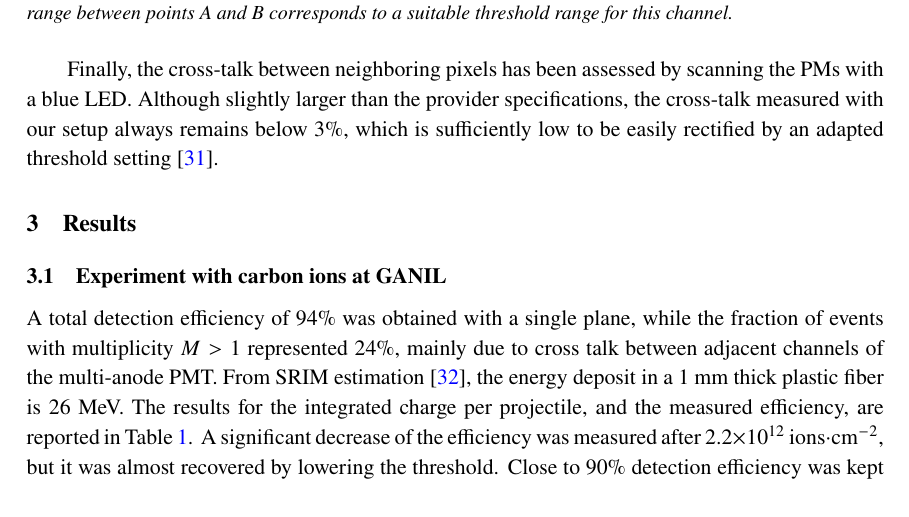
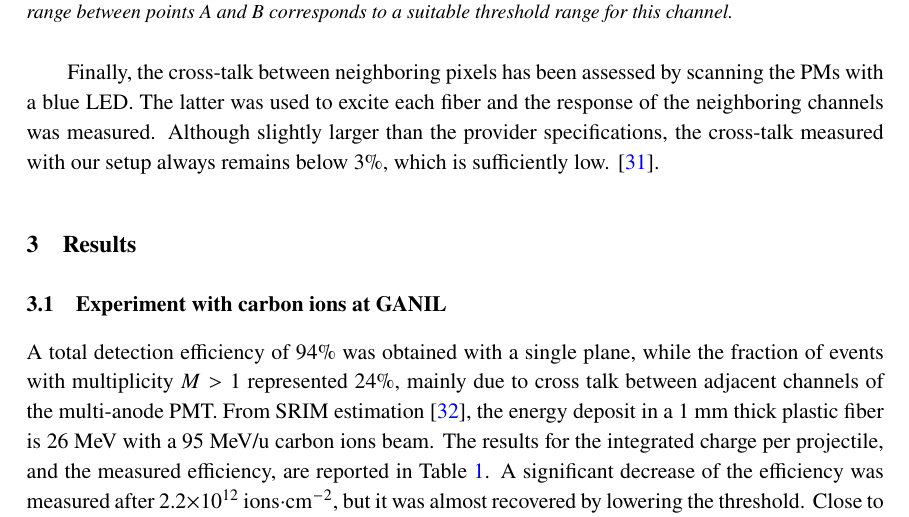
Before and after one commit to Oreste-ALLEGRINI/Article_CLaRyS_Hodoscope, a LaTeX document (jinst-latex-sample.tex): part of page 8 of 15, cut so that both start at the same text. Compiled offline with pdfLaTeX.

Commit message:
modifications 30-09-2020

```diff
--- a/jinst-latex-sample.tex
+++ b/jinst-latex-sample.tex
@@ -201,13 +201,13 @@ The method used to determine a set of gains and threshold is based on three main
 \label{fig:S_Curve}
 \end{figure}
 
-Finally, the cross-talk between neighboring pixels has been assessed by scanning the PMs with a blue LED. Although slightly larger than the provider specifications, the cross-talk measured with our setup always remains below 3\%, which is sufficiently low to be easily rectified by an adapted threshold setting \cite{FontanaPhD}.
+Finally, the cross-talk between neighboring pixels has been assessed by scanning the PMs with a blue LED. The latter was used to excite each fiber and the response of the neighboring channels was measured. Although slightly larger than the provider specifications, the cross-talk measured with our setup always remains below 3\%, which is sufficiently low. \cite{FontanaPhD}.
 
 \section{Results}
 \label{Results}
 \subsection{Experiment with carbon ions at GANIL}
 A total detection efficiency of 94\% was obtained with a single plane, while the fraction of events with multiplicity $M>1$ represented 24\%, mainly due to cross talk between adjacent channels of the multi-anode PMT.
-From SRIM estimation \cite{Ziegler2010}, the energy deposit in a 1~mm thick plastic fiber is 26~MeV. The results for the integrated charge per projectile, and the measured efficiency, are reported in Table~\ref{tab:GANIL}. A significant decrease of the efficiency was measured after 2.2$\times$10$^{12}$~ions$\cdot$cm$^{-2}$, but it was almost recovered by lowering the threshold.
+From SRIM estimation \cite{Ziegler2010}, the energy deposit in a 1 mm thick plastic fiber is 26 MeV with a 95 MeV/u carbon ions beam. The results for the integrated charge per projectile, and the measured efficiency, are reported in Table~\ref{tab:GANIL}. A significant decrease of the efficiency was measured after 2.2$\times$10$^{12}$~ions$\cdot$cm$^{-2}$, but it was almost recovered by lowering the threshold.
 Close to 90\% detection efficiency was kept after 3.6$\times$10$^{12}$ ions$\cdot$cm$^{-2}$.
 Concerning the irradiation damages, it should be noted that after few days, a partial restoration of the response at laboratory test benches has been observed, but it was not possible to repeat the detection efficiency measurement with carbon ions.
 The time resolution was measured between one fiber output and the cyclotron high-frequency signal and assessed to 550~ps RMS.
```
Also changed, not shown: jinst-latex-sample.tex (2 more changed lines).
